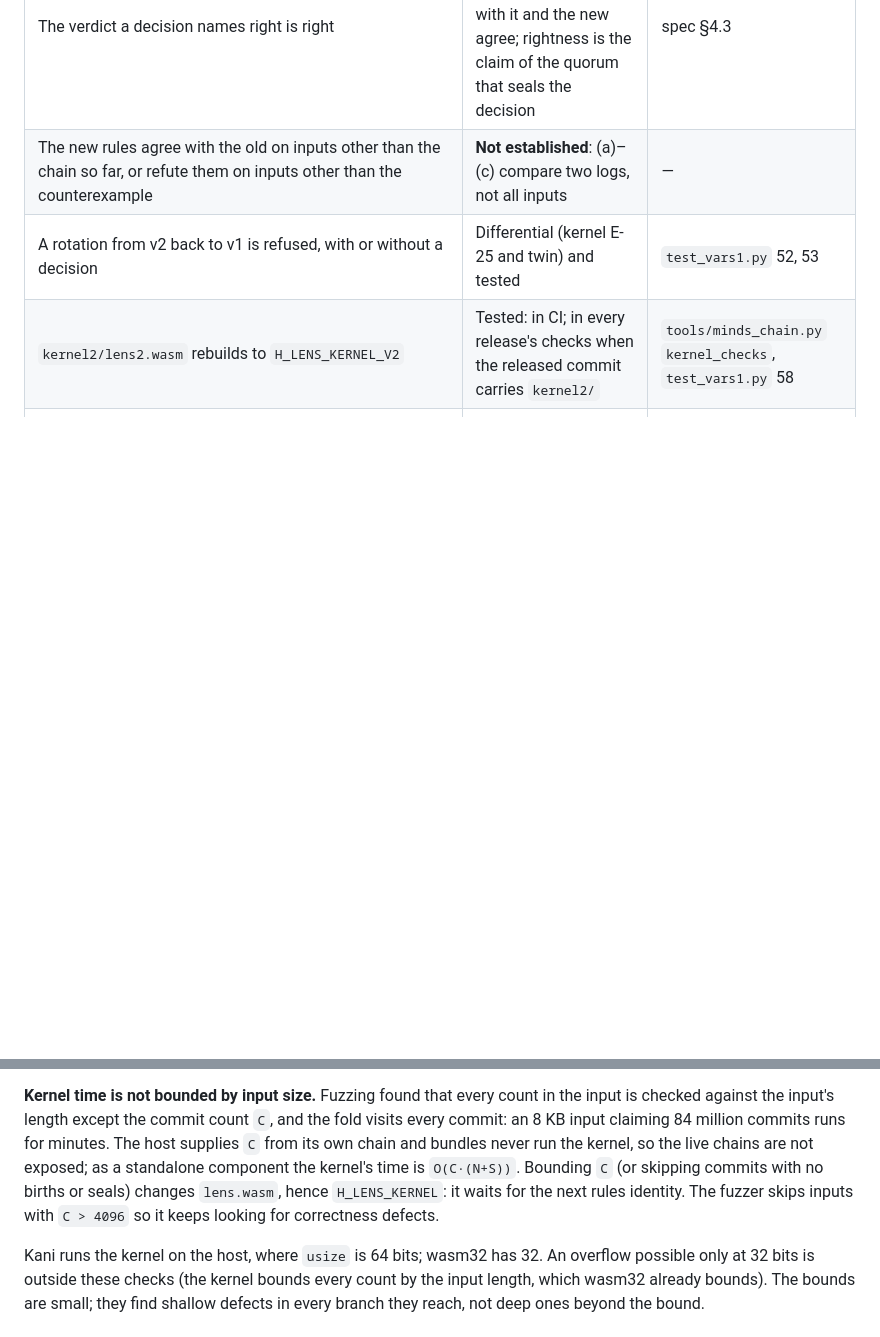
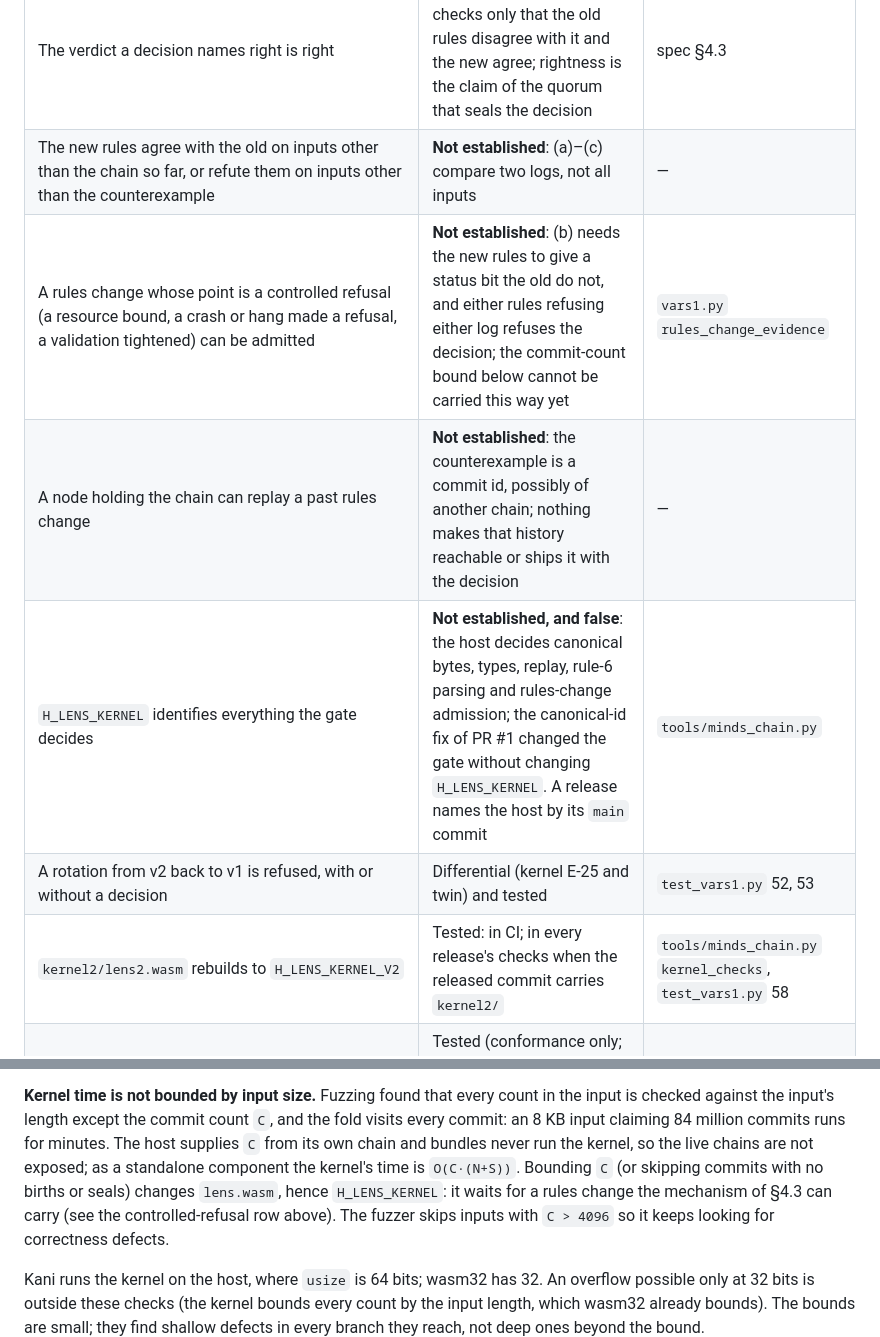
Before and after one commit to s0fractal/minds, a Markdown page: ASSURANCE.md, 2 parts joined by grey strips. Rendered like a GitHub page; blank space fills up the shorter version.

Commit message:
ASSURANCE.md: three limits of the rules-change mechanism (Codex state review)
Confirmed in code before recording: (b) needs a status-bit difference and
any refusal refuses the decision, so a controlled-refusal fix such as the
commit-count bound cannot be carried; a counterexample commit may live in
another chain and nothing ships it; H_LENS_KERNEL does not identify the
host's share of the gate (PR #1 changed it without changing the hash).

Co-Authored-By: Claude Opus 5.5 <noreply@anthropic.com>

```diff
--- a/ASSURANCE.md
+++ b/ASSURANCE.md
@@ -34,6 +34,9 @@ mutation tests. **Assumed** means nothing here checks it.
 | The gate, the chain reader and the release checks take commits only by canonical id in the repository's object format | Tested, with mutants | `test_vars1.py` 60, 61 |
 | The verdict a decision names right is right | **Not established**: the gate checks only that the old rules disagree with it and the new agree; rightness is the claim of the quorum that seals the decision | spec §4.3 |
 | The new rules agree with the old on inputs other than the chain so far, or refute them on inputs other than the counterexample | **Not established**: (a)–(c) compare two logs, not all inputs | — |
+| A rules change whose point is a controlled refusal (a resource bound, a crash or hang made a refusal, a validation tightened) can be admitted | **Not established**: (b) needs the new rules to give a status bit the old do not, and either rules refusing either log refuses the decision; the commit-count bound below cannot be carried this way yet | `vars1.py` `rules_change_evidence` |
+| A node holding the chain can replay a past rules change | **Not established**: the counterexample is a commit id, possibly of another chain; nothing makes that history reachable or ships it with the decision | — |
+| `H_LENS_KERNEL` identifies everything the gate decides | **Not established, and false**: the host decides canonical bytes, types, replay, rule-6 parsing and rules-change admission; the canonical-id fix of PR #1 changed the gate without changing `H_LENS_KERNEL`. A release names the host by its `main` commit | `tools/minds_chain.py` |
 | A rotation from v2 back to v1 is refused, with or without a decision | Differential (kernel E-25 and twin) and tested | `test_vars1.py` 52, 53 |
 | `kernel2/lens2.wasm` rebuilds to `H_LENS_KERNEL_V2` | Tested: in CI; in every release's checks when the released commit carries `kernel2/` | `tools/minds_chain.py` `kernel_checks`, `test_vars1.py` 58 |
 | v2 reads a v1-born cell as v1 does, a v2-born cell by type, and checks the reference list it is given | Tested (conformance only; the property suite and Kani exercise v1 only, and the prototype's Lean `Refs.lean` is not on main) | `test_vars1.py` 54–57 |
@@ -81,7 +84,8 @@ foreign-scope family was added for that reason. An invariant is only as checked
 input's length except the commit count `C`, and the fold visits every commit: an 8 KB input claiming 84 million
 commits runs for minutes. The host supplies `C` from its own chain and bundles never run the kernel, so the live
 chains are not exposed; as a standalone component the kernel's time is `O(C·(N+S))`. Bounding `C` (or skipping
-commits with no births or seals) changes `lens.wasm`, hence `H_LENS_KERNEL`: it waits for the next rules identity.
+commits with no births or seals) changes `lens.wasm`, hence `H_LENS_KERNEL`: it waits for a rules change the
+mechanism of §4.3 can carry (see the controlled-refusal row above).
 The fuzzer skips inputs with `C > 4096` so it keeps looking for correctness defects.
 
 Kani runs the kernel on the host, where `usize` is 64 bits; wasm32 has 32. An overflow possible only at 32 bits is
```
